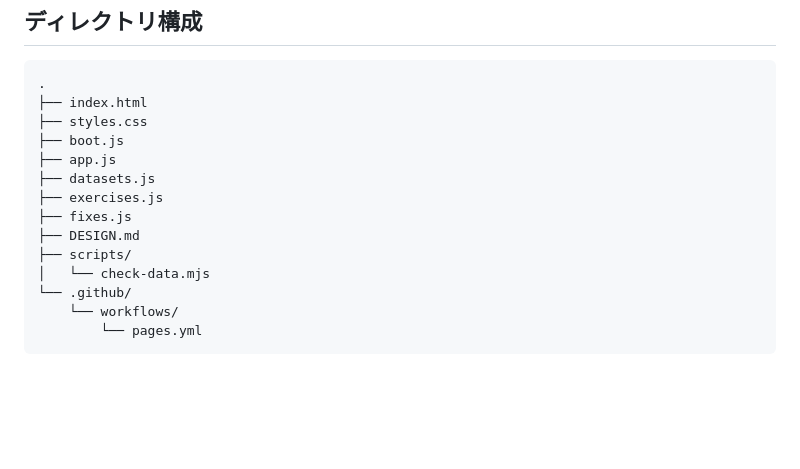
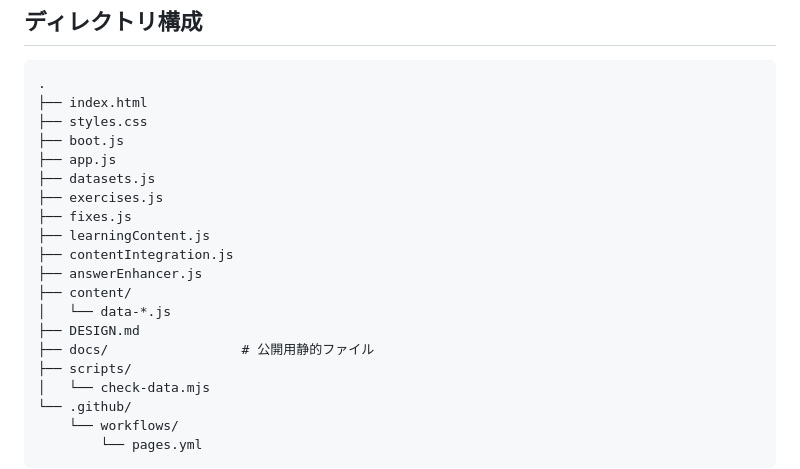
Before and after one commit to Shota-Zaki/dokoQL, a Markdown page: README.md, the part around one of its changes. GitHub-like rendering; blank space fills up the shorter version.

```diff
--- a/README.md
+++ b/README.md
@@ -37,7 +39,13 @@
 ├── datasets.js
 ├── exercises.js
 ├── fixes.js
+├── learningContent.js
+├── contentIntegration.js
+├── answerEnhancer.js
+├── content/
+│   └── data-*.js
 ├── DESIGN.md
+├── docs/                 # 公開用静的ファイル
 ├── scripts/
 │   └── check-data.mjs
 └── .github/
```
Also changed, not shown: other parts of README.md (+13 -12 lines).
